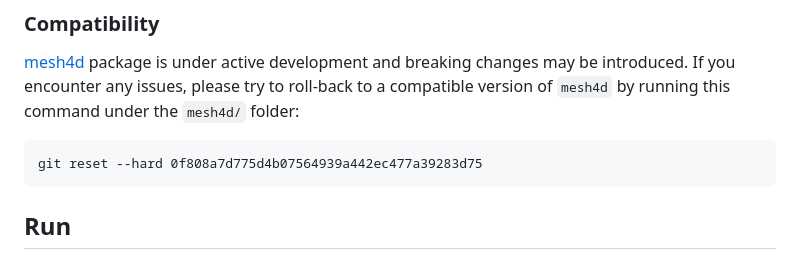
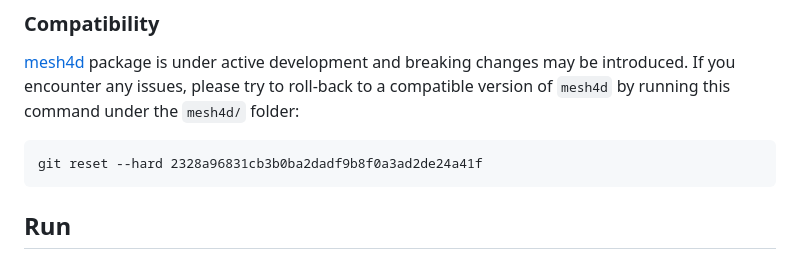
Before and after one commit to TOB-KNPOB/Code2023-RBF-dense-track, a Markdown page: README.md, the part around the change. Rendered like a GitHub page.

Commit message:
update compatibility note

````diff
--- a/README.md
+++ b/README.md
@@ -31,7 +31,7 @@ conda activate mesh4d
 [mesh4d](https://github.com/liu-qilong/mesh4d) package is under active development and breaking changes may be introduced. If you encounter any issues, please try to roll-back to a compatible version of `mesh4d` by running this command under the `mesh4d/` folder:
 
 ```
-git reset --hard 0f808a7d775d4b07564939a442ec477a39283d75
+git reset --hard 2328a96831cb3b0ba2dadf9b8f0a3ad2de24a41f
 ```
 
 ## Run
````
